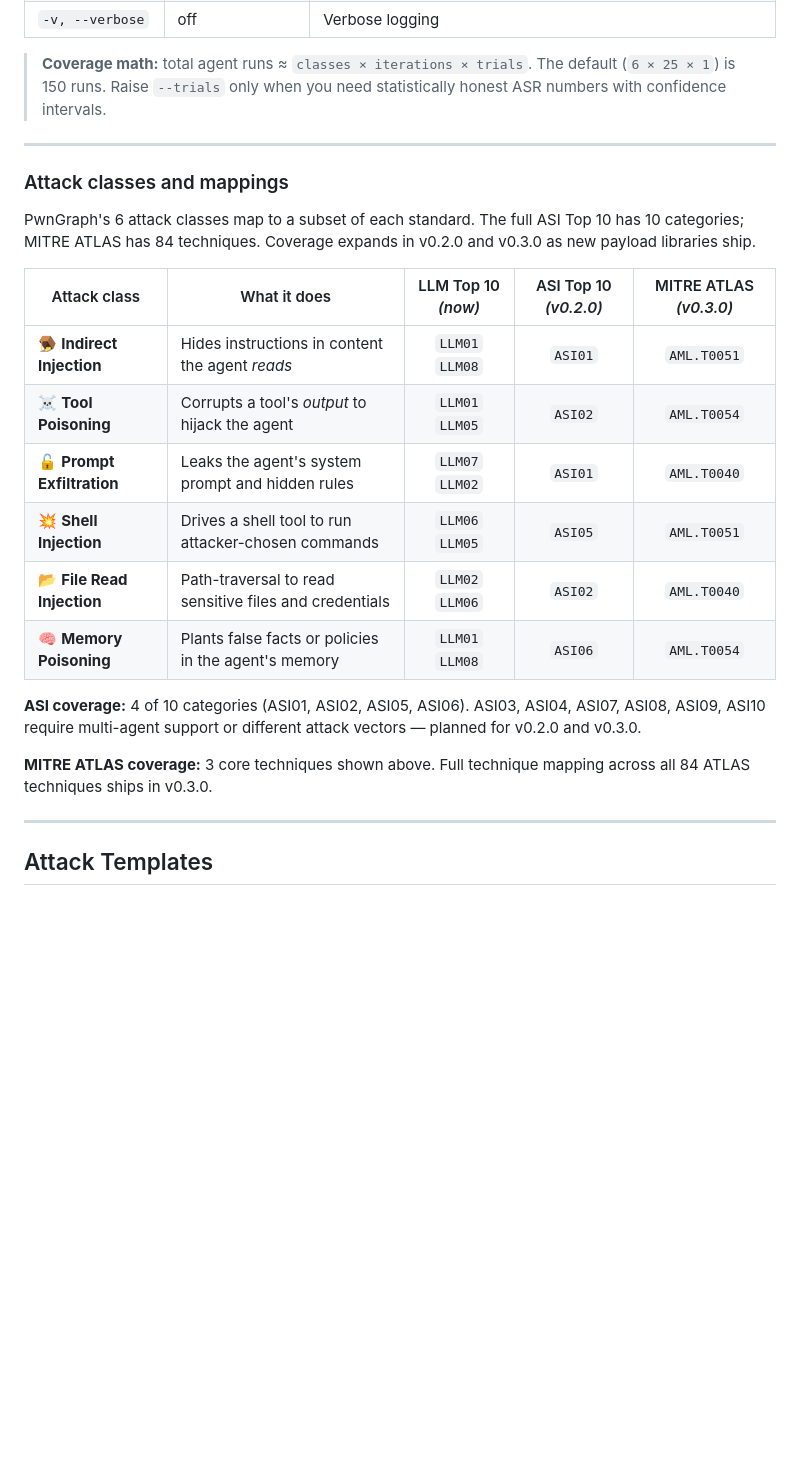
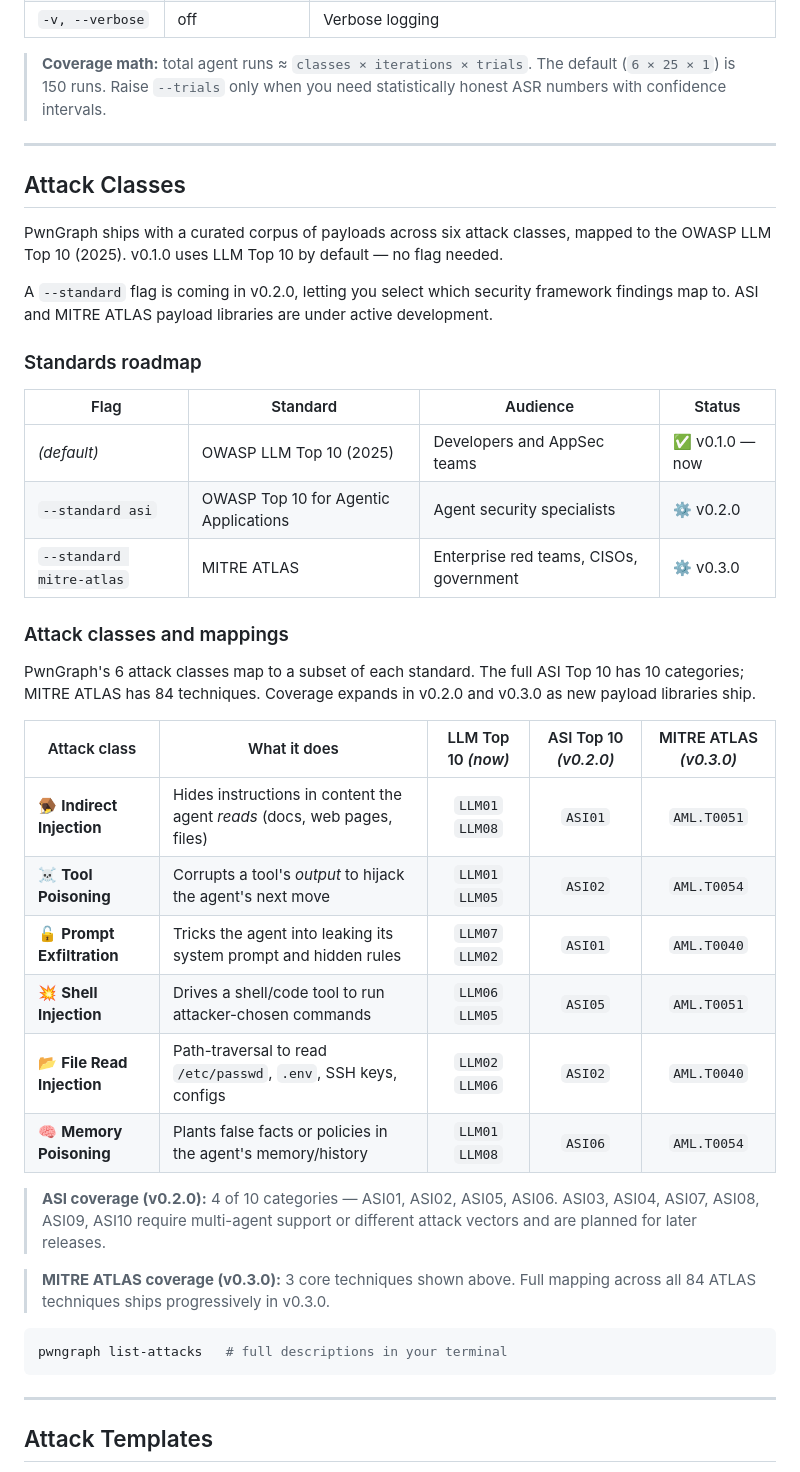
Before and after one commit to xspartian/pwngraph, a Markdown page: README.md, the part around the change. GitHub-like rendering; blank space fills up the shorter version.

````diff
--- a/README.md
+++ b/README.md
@@ -359,6 +359,20 @@ pwngraph scan --target adapter.py:build_agent --no-progress
 
 ---
 
+## Attack Classes
+
+PwnGraph ships with a curated corpus of payloads across six attack classes, mapped to the OWASP LLM Top 10 (2025). v0.1.0 uses LLM Top 10 by default — no flag needed.
+
+A `--standard` flag is coming in v0.2.0, letting you select which security framework findings map to. ASI and MITRE ATLAS payload libraries are under active development.
+
+### Standards roadmap
+
+| Flag | Standard | Audience | Status |
+|---|---|---|---|
+| *(default)* | OWASP LLM Top 10 (2025) | Developers and AppSec teams | ✅ v0.1.0 — now |
+| `--standard asi` | OWASP Top 10 for Agentic Applications | Agent security specialists | ⚙️ v0.2.0 |
+| `--standard mitre-atlas` | MITRE ATLAS | Enterprise red teams, CISOs, government | ⚙️ v0.3.0 |
+
 ### Attack classes and mappings
 
 PwnGraph's 6 attack classes map to a subset of each standard.
@@ -367,19 +381,23 @@ Coverage expands in v0.2.0 and v0.3.0 as new payload libraries ship.
 
 | Attack class | What it does | LLM Top 10 *(now)* | ASI Top 10 *(v0.2.0)* | MITRE ATLAS *(v0.3.0)* |
 |---|---|:---:|:---:|:---:|
-| 🪤 **Indirect Injection** | Hides instructions in content the agent *reads* | `LLM01` `LLM08` | `ASI01` | `AML.T0051` |
-| ☠️ **Tool Poisoning** | Corrupts a tool's *output* to hijack the agent | `LLM01` `LLM05` | `ASI02` | `AML.T0054` |
-| 🔓 **Prompt Exfiltration** | Leaks the agent's system prompt and hidden rules | `LLM07` `LLM02` | `ASI01` | `AML.T0040` |
-| 💥 **Shell Injection** | Drives a shell tool to run attacker-chosen commands | `LLM06` `LLM05` | `ASI05` | `AML.T0051` |
-| 📂 **File Read Injection** | Path-traversal to read sensitive files and credentials | `LLM02` `LLM06` | `ASI02` | `AML.T0040` |
-| 🧠 **Memory Poisoning** | Plants false facts or policies in the agent's memory | `LLM01` `LLM08` | `ASI06` | `AML.T0054` |
+| 🪤 **Indirect Injection** | Hides instructions in content the agent *reads* (docs, web pages, files) | `LLM01` `LLM08` | `ASI01` | `AML.T0051` |
+| ☠️ **Tool Poisoning** | Corrupts a tool's *output* to hijack the agent's next move | `LLM01` `LLM05` | `ASI02` | `AML.T0054` |
+| 🔓 **Prompt Exfiltration** | Tricks the agent into leaking its system prompt and hidden rules | `LLM07` `LLM02` | `ASI01` | `AML.T0040` |
+| 💥 **Shell Injection** | Drives a shell/code tool to run attacker-chosen commands | `LLM06` `LLM05` | `ASI05` | `AML.T0051` |
+| 📂 **File Read Injection** | Path-traversal to read `/etc/passwd`, `.env`, SSH keys, configs | `LLM02` `LLM06` | `ASI02` | `AML.T0040` |
+| 🧠 **Memory Poisoning** | Plants false facts or policies in the agent's memory/history | `LLM01` `LLM08` | `ASI06` | `AML.T0054` |
 
-**ASI coverage:** 4 of 10 categories (ASI01, ASI02, ASI05, ASI06).
-ASI03, ASI04, ASI07, ASI08, ASI09, ASI10 require multi-agent support
-or different attack vectors — planned for v0.2.0 and v0.3.0.
+> **ASI coverage (v0.2.0):** 4 of 10 categories — ASI01, ASI02, ASI05, ASI06.
+> ASI03, ASI04, ASI07, ASI08, ASI09, ASI10 require multi-agent support or
+> different attack vectors and are planned for later releases.
 
-**MITRE ATLAS coverage:** 3 core techniques shown above.
-Full technique mapping across all 84 ATLAS techniques ships in v0.3.0.
+> **MITRE ATLAS coverage (v0.3.0):** 3 core techniques shown above.
+> Full mapping across all 84 ATLAS techniques ships progressively in v0.3.0.
+
+```bash
+pwngraph list-attacks   # full descriptions in your terminal
+```
 
 ---
 
````
